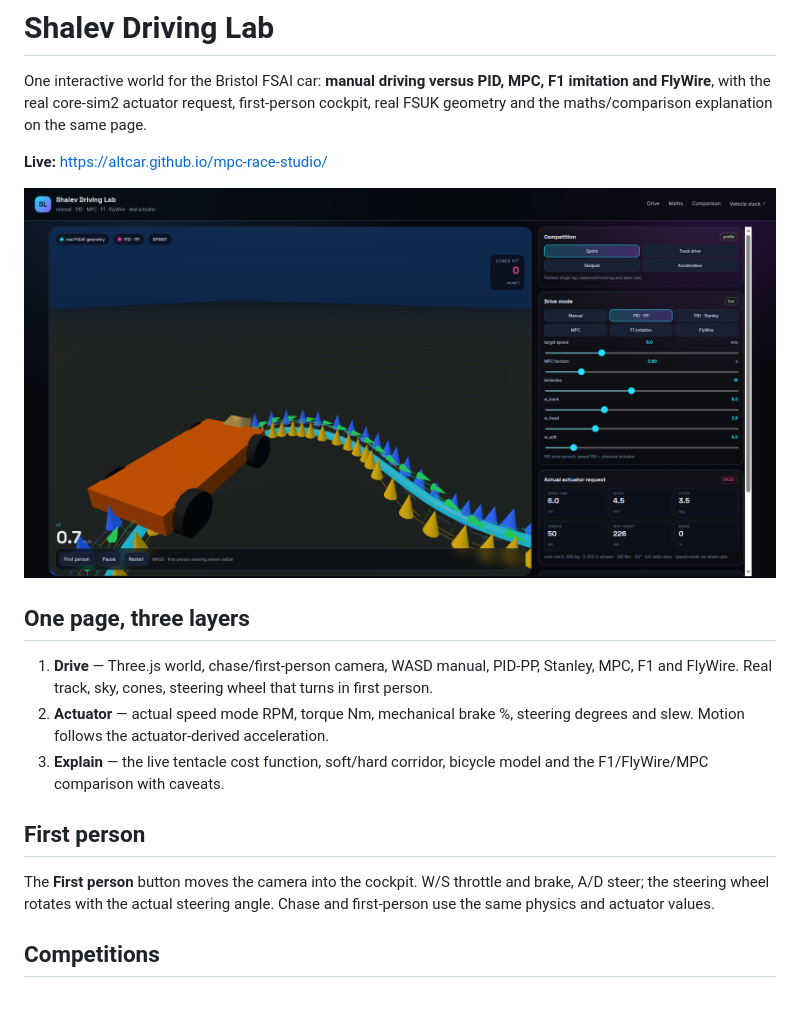
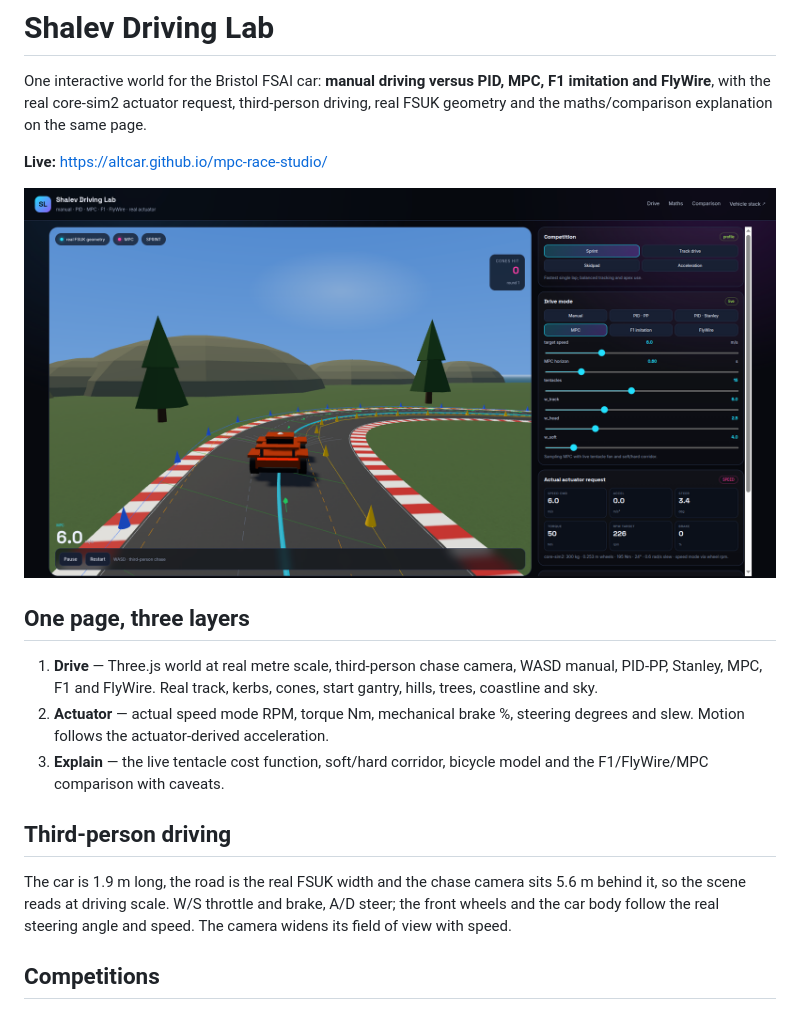
Before and after one commit to altcar/mpc-race-studio, a Markdown page: README.md, the part around one of its changes. Drawn GitHub-style; pictures changed too: screenshot.png.

Commit message:
Document working Foxglove layout; refresh site hero to the real-scale third-person scene

```diff
--- a/README.md
+++ b/README.md
@@ -2,7 +2,7 @@
 
 One interactive world for the Bristol FSAI car: **manual driving versus PID,
 MPC, F1 imitation and FlyWire**, with the real core-sim2 actuator request,
-first-person cockpit, real FSUK geometry and the maths/comparison explanation
+third-person driving, real FSUK geometry and the maths/comparison explanation
 on the same page.
 
 **Live:** https://altcar.github.io/mpc-race-studio/
@@ -11,19 +11,20 @@ on the same page.
 
 ## One page, three layers
 
-1. **Drive** — Three.js world, chase/first-person camera, WASD manual, PID-PP,
-   Stanley, MPC, F1 and FlyWire. Real track, sky, cones, steering wheel that
-   turns in first person.
+1. **Drive** — Three.js world at real metre scale, third-person chase camera,
+   WASD manual, PID-PP, Stanley, MPC, F1 and FlyWire. Real track, kerbs,
+   cones, start gantry, hills, trees, coastline and sky.
 2. **Actuator** — actual speed mode RPM, torque Nm, mechanical brake %,
    steering degrees and slew. Motion follows the actuator-derived acceleration.
 3. **Explain** — the live tentacle cost function, soft/hard corridor, bicycle
    model and the F1/FlyWire/MPC comparison with caveats.
 
-## First person
+## Third-person driving
 
-The **First person** button moves the camera into the cockpit. W/S throttle and
-brake, A/D steer; the steering wheel rotates with the actual steering angle.
-Chase and first-person use the same physics and actuator values.
+The car is 1.9 m long, the road is the real FSUK width and the chase camera sits
+5.6 m behind it, so the scene reads at driving scale. W/S throttle and brake,
+A/D steer; the front wheels and the car body follow the real steering angle and
+speed. The camera widens its field of view with speed.
 
 ## Competitions
 
```
Also changed, not shown: other parts of README.md (+26 -3 lines), foxglove_full_scene.png (added), 3 other files.
